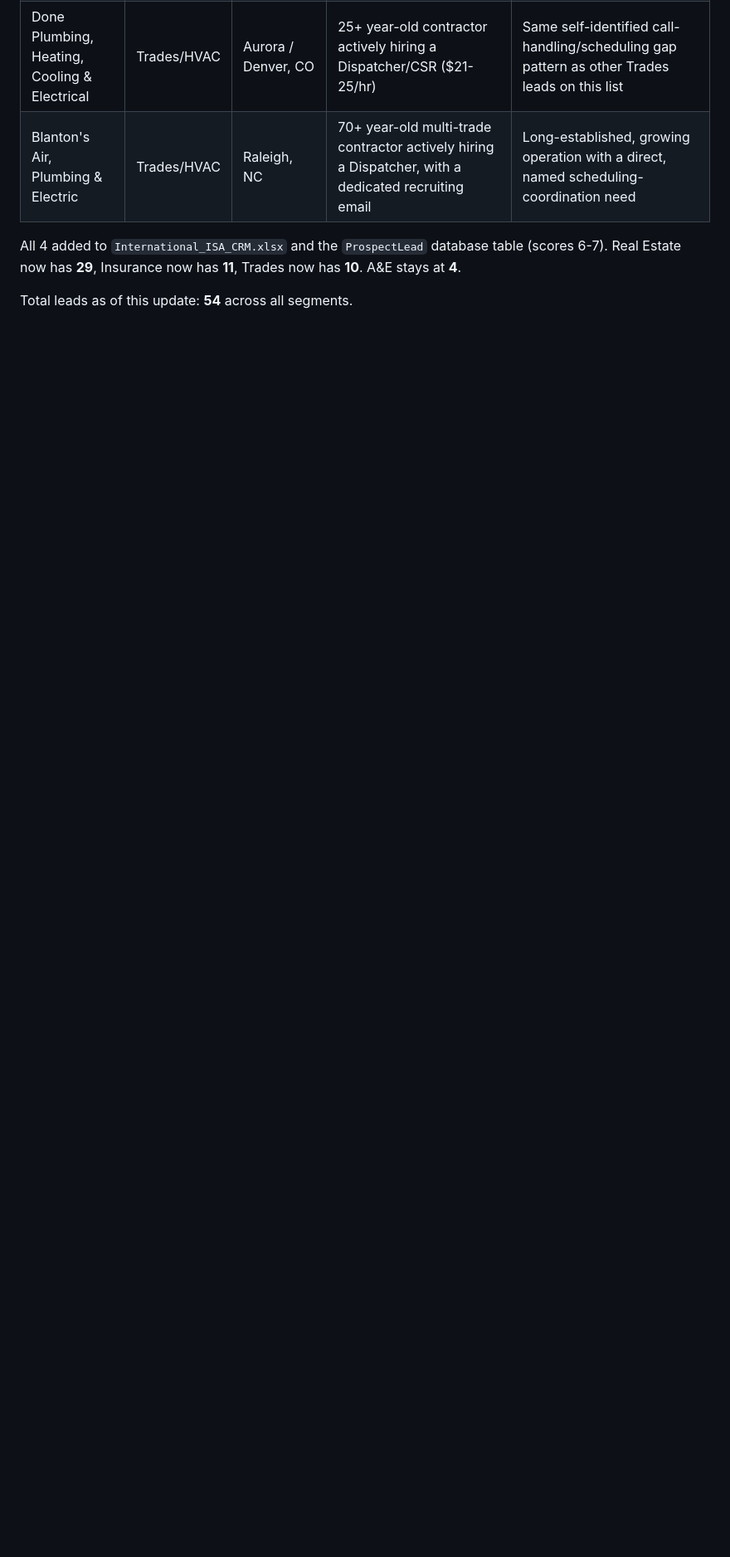
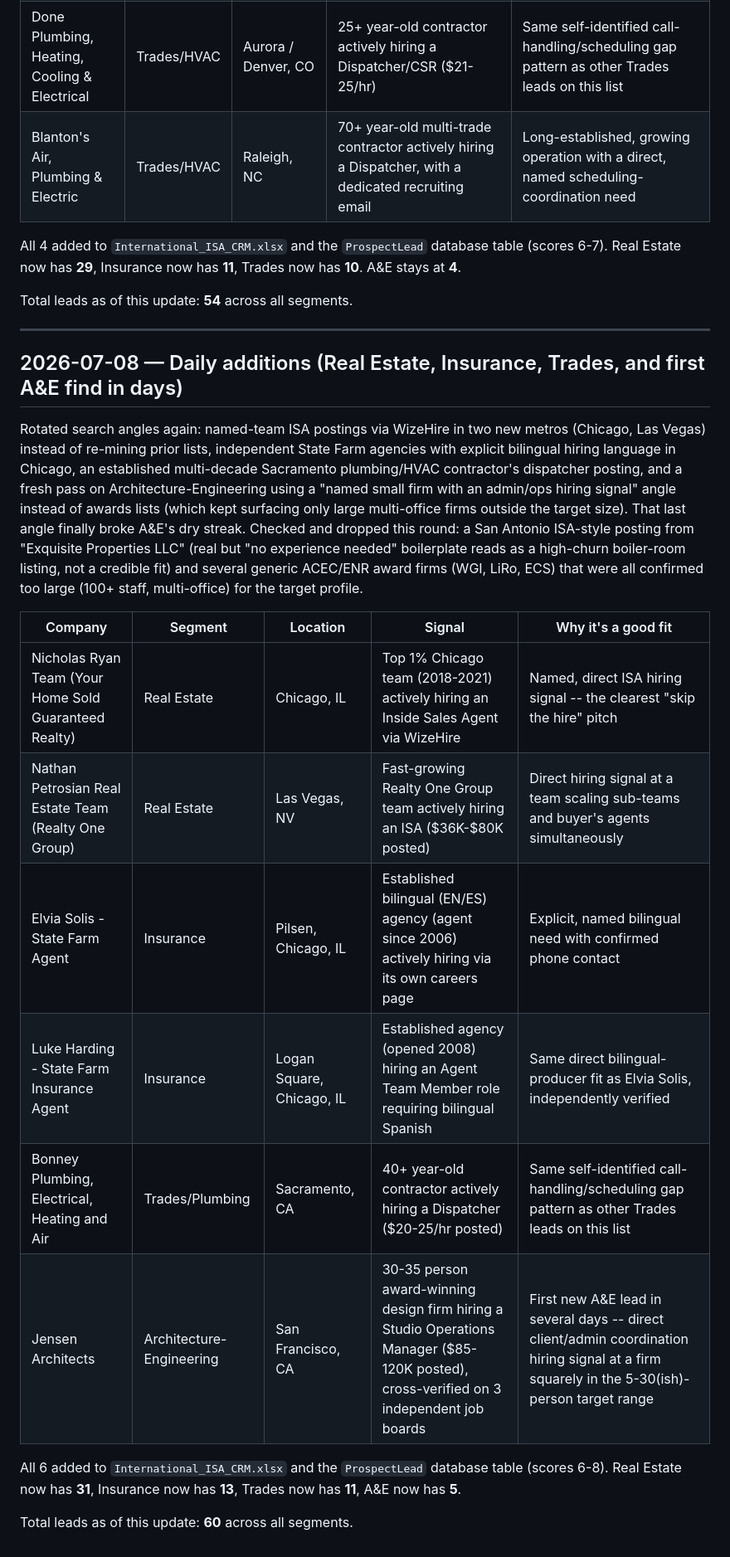
Before and after one commit to isaacsoberanis80/international-isa-website, a Markdown page: LEAD_LIST.md, the part around the change. Shown at 83% size. GitHub-like rendering; blank space fills up the shorter version.

Commit message:
Daily lead-gen: add 6 new leads (2026-07-08)

```diff
--- a/LEAD_LIST.md
+++ b/LEAD_LIST.md
@@ -406,3 +406,22 @@ Rotated search angles again: a specific franchise-office ISA posting (rather tha
 All 4 added to `International_ISA_CRM.xlsx` and the `ProspectLead` database table (scores 6-7). Real Estate now has **29**, Insurance now has **11**, Trades now has **10**. A&E stays at **4**.
 
 Total leads as of this update: **54** across all segments.
+
+---
+
+## 2026-07-08 — Daily additions (Real Estate, Insurance, Trades, and first A&E find in days)
+
+Rotated search angles again: named-team ISA postings via WizeHire in two new metros (Chicago, Las Vegas) instead of re-mining prior lists, independent State Farm agencies with explicit bilingual hiring language in Chicago, an established multi-decade Sacramento plumbing/HVAC contractor's dispatcher posting, and a fresh pass on Architecture-Engineering using a "named small firm with an admin/ops hiring signal" angle instead of awards lists (which kept surfacing only large multi-office firms outside the target size). That last angle finally broke A&E's dry streak. Checked and dropped this round: a San Antonio ISA-style posting from "Exquisite Properties LLC" (real but "no experience needed" boilerplate reads as a high-churn boiler-room listing, not a credible fit) and several generic ACEC/ENR award firms (WGI, LiRo, ECS) that were all confirmed too large (100+ staff, multi-office) for the target profile.
+
+| Company | Segment | Location | Signal | Why it's a good fit |
+|---|---|---|---|---|
+| Nicholas Ryan Team (Your Home Sold Guaranteed Realty) | Real Estate | Chicago, IL | Top 1% Chicago team (2018-2021) actively hiring an Inside Sales Agent via WizeHire | Named, direct ISA hiring signal -- the clearest "skip the hire" pitch |
+| Nathan Petrosian Real Estate Team (Realty One Group) | Real Estate | Las Vegas, NV | Fast-growing Realty One Group team actively hiring an ISA ($36K-$80K posted) | Direct hiring signal at a team scaling sub-teams and buyer's agents simultaneously |
+| Elvia Solis - State Farm Agent | Insurance | Pilsen, Chicago, IL | Established bilingual (EN/ES) agency (agent since 2006) actively hiring via its own careers page | Explicit, named bilingual need with confirmed phone contact |
+| Luke Harding - State Farm Insurance Agent | Insurance | Logan Square, Chicago, IL | Established agency (opened 2008) hiring an Agent Team Member role requiring bilingual Spanish | Same direct bilingual-producer fit as Elvia Solis, independently verified |
+| Bonney Plumbing, Electrical, Heating and Air | Trades/Plumbing | Sacramento, CA | 40+ year-old contractor actively hiring a Dispatcher ($20-25/hr posted) | Same self-identified call-handling/scheduling gap pattern as other Trades leads on this list |
+| Jensen Architects | Architecture-Engineering | San Francisco, CA | 30-35 person award-winning design firm hiring a Studio Operations Manager ($85-120K posted), cross-verified on 3 independent job boards | First new A&E lead in several days -- direct client/admin coordination hiring signal at a firm squarely in the 5-30(ish)-person target range |
+
+All 6 added to `International_ISA_CRM.xlsx` and the `ProspectLead` database table (scores 6-8). Real Estate now has **31**, Insurance now has **13**, Trades now has **11**, A&E now has **5**.
+
+Total leads as of this update: **60** across all segments.
```
